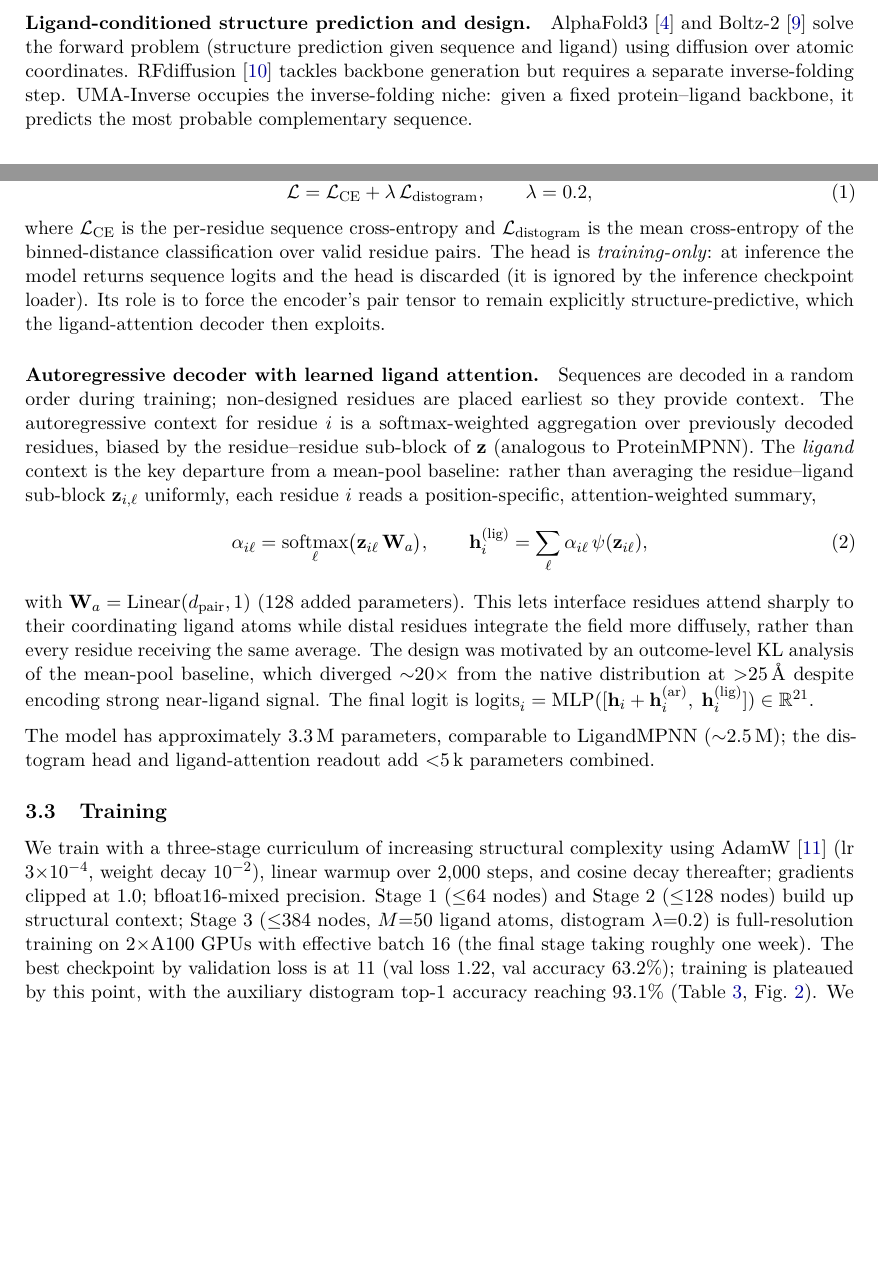
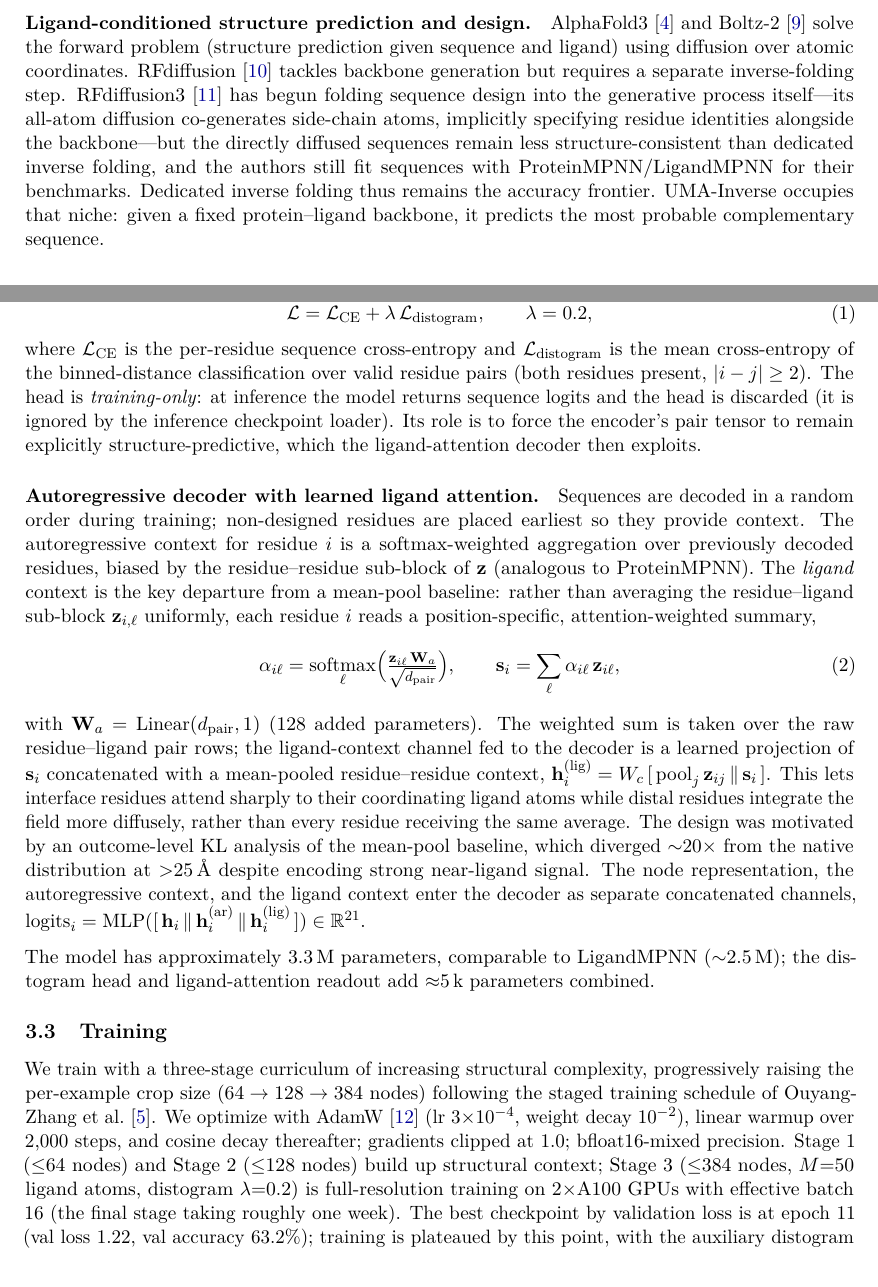
Before and after one commit to WSobo/UMA-Inverse, a LaTeX paper (docs/v5_preprint_package/preprint.tex): two parts of pages 3 and 5 of 14 before the commit and two parts of pages 3 and 5 of 15 after it, joined at a grey line, cut so that both start at the same text, the shorter picture padded with empty space. Compiled offline with pdfLaTeX.

Commit message:
docs(v5): align preprint math with implementation; add RFD3 + PairMixer cites
Math corrections (verified against src/):
- Pair-init: add learned relative-position term r_ij (clamped offset clip(i-j,+/-32),
  dedicated ligand-pair index); "summed into" -> "to form"
- Pair->node readout: mean pool -> learned attention-weighted pool (masked softmax)
- Decoder logit: 3-way concat [h_i || h_i^ar || h_i^lig], not sum of channels
- Ligand attention: add 1/sqrt(d_pair) scaling; psi->identity; document the
  downstream W_c projection over [pool_j z_ij || s_i]
- Tri-mul: note the AF2-style output gate + output projection omitted for brevity
- Distogram loss: state valid-pair mask (both residues present, |i-j| >= 2)
- Param count: "<5k" -> "~5k" (head 4902 + W_a 128)

Citations / prose:
- Cite RFdiffusion3 (butcher2025rfdiffusion3); note it co-generates sequence but
  still trails dedicated inverse folding (authors fit seqs with ProteinMPNN/LigandMPNN)
- Cite PairMixer for the 64->128->384 curriculum schedule
- Remove the unfair LigandMPNN 63.7% val-accuracy comparison (not the same
  metric/data); point to matched-protocol interface recovery instead

Float placement: \clearpage after \appendix and before \bibliography; [h]->[!ht]
on appendix tables so Table 2/3 no longer land inside the references.

Co-Authored-By: Claude Opus 4.8 <noreply@anthropic.com>

```diff
--- a/docs/v5_preprint_package/preprint.tex
+++ b/docs/v5_preprint_package/preprint.tex
@@ -153,8 +153,12 @@ geometric structure in its pair tensor, which the decoder then reads.
 AlphaFold3~\citep{abramson2024alphafold3} and Boltz-2~\citep{passaro2025boltz2} solve the forward
 problem (structure prediction given sequence and ligand) using diffusion over atomic coordinates.
 RFdiffusion~\citep{watson2023rfdiffusion} tackles backbone generation but requires a separate inverse-folding
-step. UMA-Inverse occupies the inverse-folding niche: given a fixed protein--ligand backbone, it
-predicts the most probable complementary sequence.
+step. RFdiffusion3~\citep{butcher2025rfdiffusion3} has begun folding sequence design into the generative
+process itself---its all-atom diffusion co-generates side-chain atoms, implicitly specifying residue
+identities alongside the backbone---but the directly diffused sequences remain less structure-consistent
+than dedicated inverse folding, and the authors still fit sequences with ProteinMPNN/LigandMPNN for
+their benchmarks. Dedicated inverse folding thus remains the accuracy frontier. UMA-Inverse occupies that
+niche: given a fixed protein--ligand backbone, it predicts the most probable complementary sequence.
 
 % -----------------------------------------------------------------------
 \section{Methods}
@@ -247,7 +256,7 @@ with the combined objective
 \end{equation}
 where $\mathcal{L}_{\text{CE}}$ is the per-residue sequence cross-entropy and
 $\mathcal{L}_{\text{distogram}}$ is the mean cross-entropy of the binned-distance classification over
-valid residue pairs. The head is \emph{training-only}: at inference the model returns sequence logits
+valid residue pairs (both residues present, $|i-j|\geq 2$). The head is \emph{training-only}: at inference the model returns sequence logits
 and the head is discarded (it is ignored by the inference checkpoint loader). Its role is to force the
 encoder's pair tensor to remain explicitly structure-predictive, which the ligand-attention decoder
 then exploits.
@@ -260,30 +269,36 @@ over previously decoded residues, biased by the residue--residue sub-block of $\
 baseline: rather than averaging the residue--ligand sub-block $\bz_{i,\ell}$ uniformly, each residue
 $i$ reads a position-specific, attention-weighted summary,
 \begin{equation}
-  \alpha_{i\ell} = \softmax_\ell\!\big(\bz_{i\ell}\,\bW_a\big),
+  \alpha_{i\ell} = \softmax_\ell\!\Big(\tfrac{\bz_{i\ell}\,\bW_a}{\sqrt{d_{\text{pair}}}}\Big),
   \qquad
-  \bh_i^{(\text{lig})} = \sum_{\ell} \alpha_{i\ell}\,\psi(\bz_{i\ell}),
+  \mathbf{s}_i = \sum_{\ell} \alpha_{i\ell}\,\bz_{i\ell},
 \end{equation}
-with $\bW_a = \text{Linear}(d_{\text{pair}}, 1)$ (128 added parameters). This lets interface residues
+with $\bW_a = \text{Linear}(d_{\text{pair}}, 1)$ (128 added parameters). The weighted sum is taken over
+the raw residue--ligand pair rows; the ligand-context channel fed to the decoder is a learned
+projection of $\mathbf{s}_i$ concatenated with a mean-pooled residue--residue context,
+$\bh_i^{(\text{lig})} = W_c\,[\,\mathrm{pool}_j\,\bz_{ij}\,\Vert\,\mathbf{s}_i\,]$. This lets interface residues
 attend sharply to their coordinating ligand atoms while distal residues integrate the field more
 diffusely, rather than every residue receiving the same average. The design was motivated by an
 outcome-level KL analysis of the mean-pool baseline, which diverged ${\sim}20{\times}$ from the native
-distribution at $>$25\,{\AA} despite encoding strong near-ligand signal. The final logit is
-$\text{logits}_i = \text{MLP}([\bh_i + \bh_i^{(\text{ar})},\;\bh_i^{(\text{lig})}]) \in \R^{21}$.
+distribution at $>$25\,{\AA} despite encoding strong near-ligand signal. The node representation, the
+autoregressive context, and the ligand context enter the decoder as separate concatenated channels,
+$\text{logits}_i = \text{MLP}([\,\bh_i \,\Vert\, \bh_i^{(\text{ar})} \,\Vert\, \bh_i^{(\text{lig})}\,]) \in \R^{21}$.
 
 The model has approximately 3.3\,M parameters, comparable to LigandMPNN (${\sim}2.5$\,M); the
-distogram head and ligand-attention readout add ${<}5$\,k parameters combined.
+distogram head and ligand-attention readout add ${\approx}5$\,k parameters combined.
 
 \subsection{Training}
 \label{sec:training}
 
-We train with a three-stage curriculum of increasing structural complexity using AdamW
+We train with a three-stage curriculum of increasing structural complexity, progressively raising
+the per-example crop size ($64\to128\to384$ nodes) following the staged training schedule
+of~\citet{ouyangzhang2025pairmixer}. We optimize with AdamW
 \citep{loshchilov2019adamw} (lr $3{\times}10^{-4}$, weight decay $10^{-2}$), linear warmup over
 2{,}000 steps, and cosine decay thereafter; gradients clipped at 1.0; bfloat16-mixed precision.
 Stage 1 ($\leq$64 nodes) and Stage 2 ($\leq$128 nodes) build up structural context; Stage 3
 ($\leq$384 nodes, $M{=}50$ ligand atoms, distogram $\lambda{=}0.2$) is full-resolution training on
 2$\times$A100 GPUs with effective batch 16 (the final stage taking roughly one week). The best
-checkpoint by validation loss is at
+checkpoint by validation loss is at epoch
 11 (val loss 1.22, val accuracy 63.2\%); training is plateaued by this
 point, with the auxiliary distogram top-1 accuracy reaching 93.1\%
 (Table~\ref{tab:training_stages}, Fig.~\ref{fig:training}). We select by validation loss rather than
```
Also changed, not shown: docs/v5_preprint_package/references.bib (+10 -0 lines), docs/v5_preprint_package/preprint.tex (36 more changed lines).
